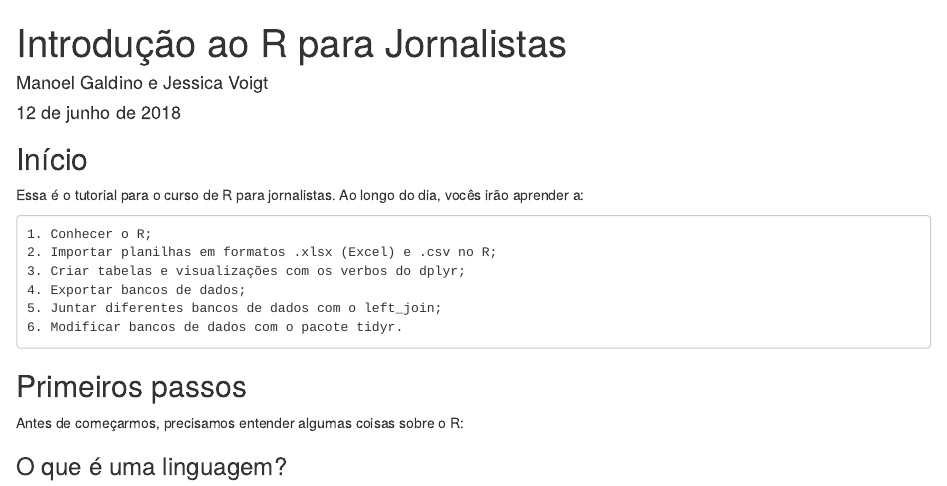
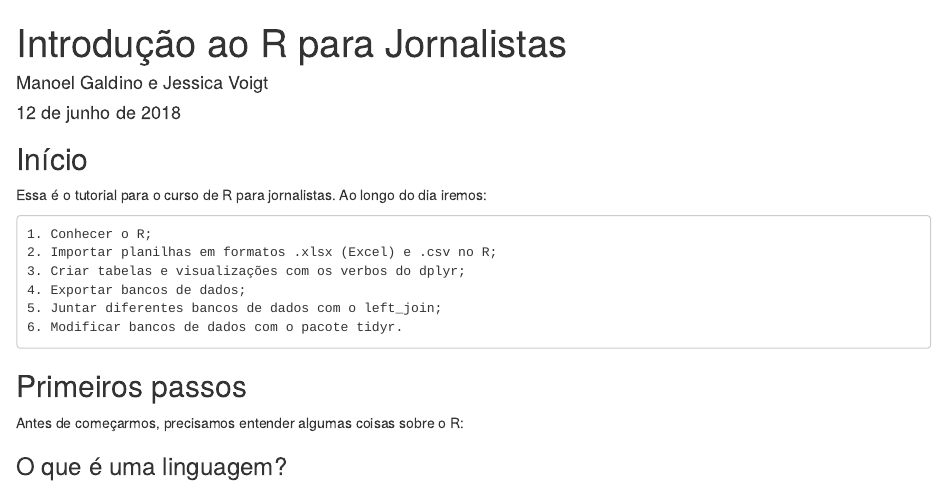
Before and after one commit to voigtjessica/curso_R_ABRAJI_28062018, an R Markdown document (introducao.rmd): the page in a window 1100 px wide, from its top. Rendered offline with R 4.5, knitr and Pandoc, with nearby package versions.

Commit message:
correções aula parte 1

```diff
--- a/introducao.rmd
+++ b/introducao.rmd
@@ -7,7 +7,7 @@ output: html_document
 
 ## Início
 
-Essa é o tutorial para o curso de R para jornalistas. Ao longo do dia, vocês irão aprender a:
+Essa é o tutorial para o curso de R para jornalistas. Ao longo do dia iremos:
 
     1. Conhecer o R;
     2. Importar planilhas em formatos .xlsx (Excel) e .csv no R;
```
